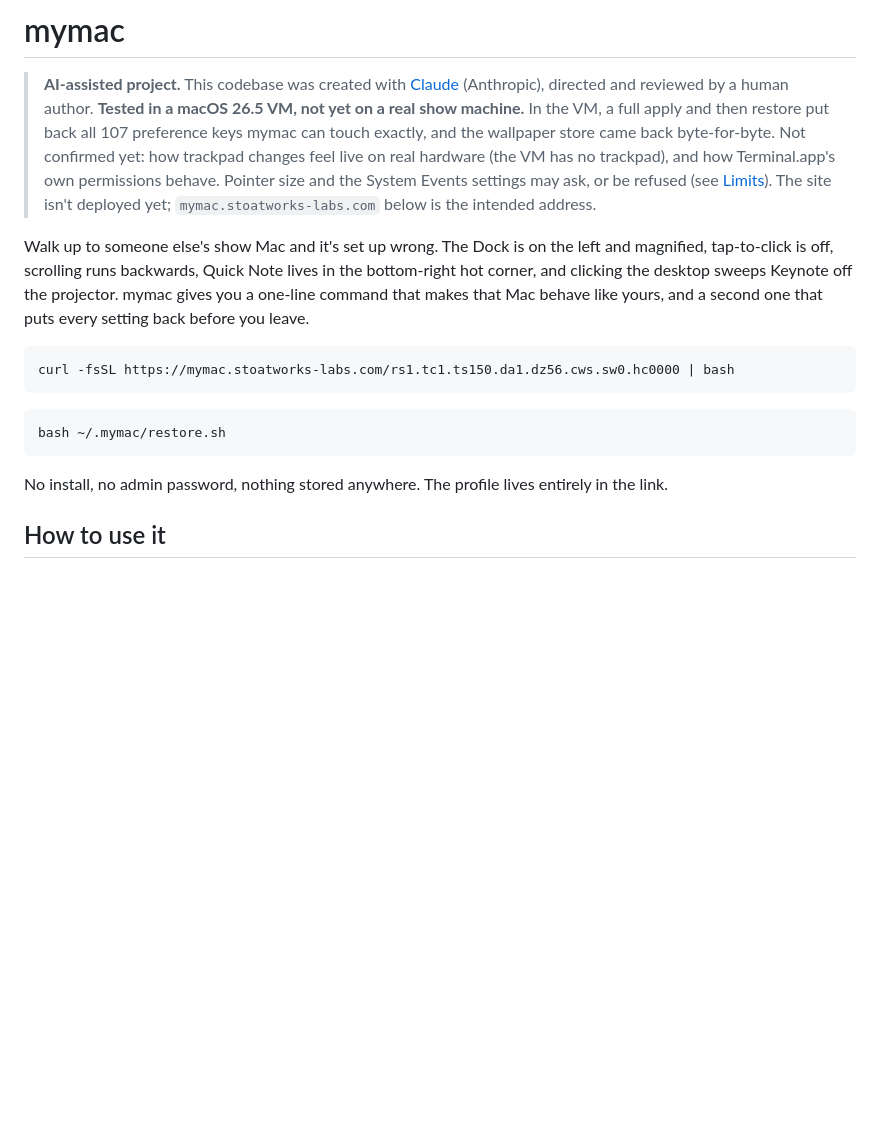
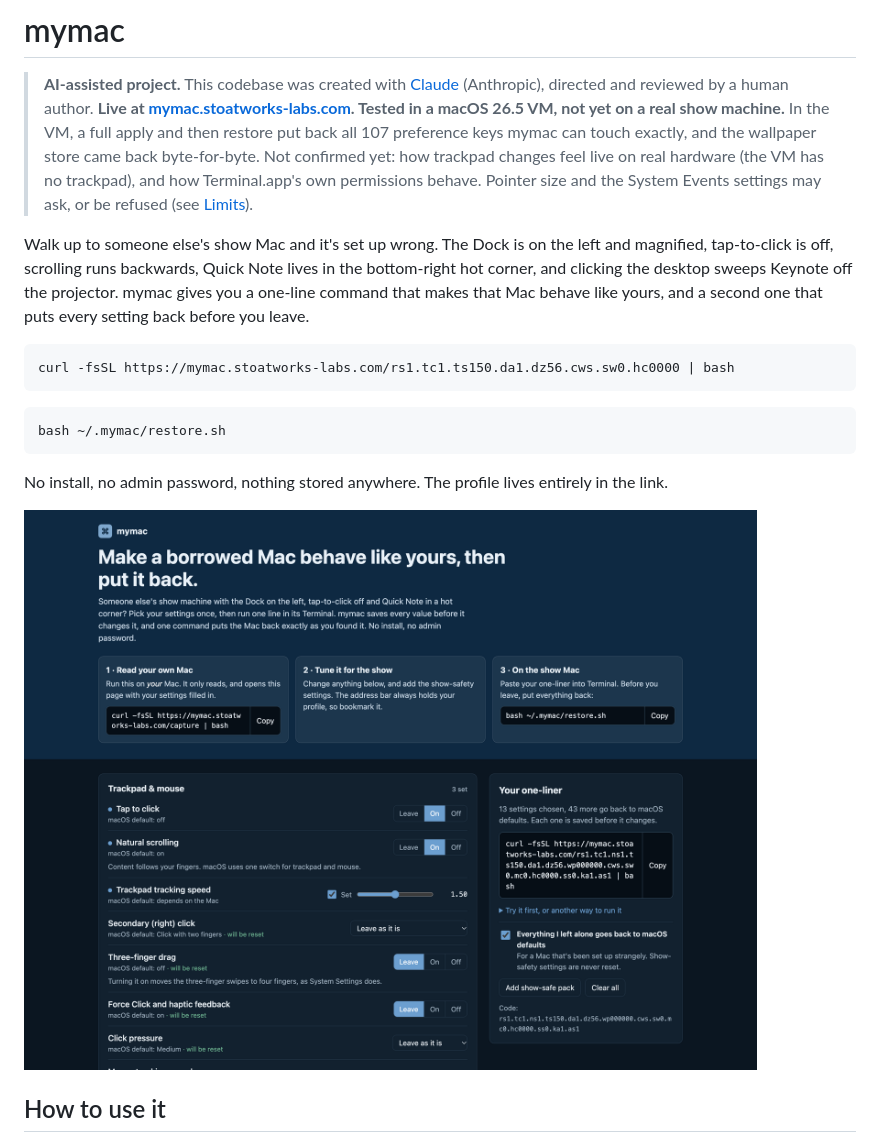
Before and after one commit to stoatworks-labs/mymac, a Markdown page: README.md, the part around the change. Rendered like a GitHub page; pictures changed too: docs/screenshots/mymac.png (added); blank space fills up the shorter version.

Commit message:
README: it's live; add a screenshot of the builder
The site went live at mymac.stoatworks-labs.com on 2026-11-16. The screenshot
is what the website's thumbnail and hero are cut from. Worktrees are ignored.

Co-Authored-By: Claude Opus 5.5 <noreply@anthropic.com>

````diff
--- a/README.md
+++ b/README.md
@@ -2,12 +2,12 @@
 
 > **AI-assisted project.** This codebase was created with [Claude](https://claude.com/claude-code)
 > (Anthropic), directed and reviewed by a human author.
-> **Tested in a macOS 26.5 VM, not yet on a real show machine.** In the VM, a full apply and then
-> restore put back all 107 preference keys mymac can touch exactly, and the wallpaper store came
-> back byte-for-byte. Not confirmed yet: how trackpad changes feel live on real hardware (the VM
-> has no trackpad), and how Terminal.app's own permissions behave. Pointer size and the System
-> Events settings may ask, or be refused (see [Limits](#limits)). The site isn't deployed yet;
-> `mymac.stoatworks-labs.com` below is the intended address.
+> **Live at [mymac.stoatworks-labs.com](https://mymac.stoatworks-labs.com). Tested in a macOS 26.5
+> VM, not yet on a real show machine.** In the VM, a full apply and then restore put back all 107
+> preference keys mymac can touch exactly, and the wallpaper store came back byte-for-byte. Not
+> confirmed yet: how trackpad changes feel live on real hardware (the VM has no trackpad), and how
+> Terminal.app's own permissions behave. Pointer size and the System Events settings may ask, or
+> be refused (see [Limits](#limits)).
 
 Walk up to someone else's show Mac and it's set up wrong. The Dock is on the left and magnified,
 tap-to-click is off, scrolling runs backwards, Quick Note lives in the bottom-right hot corner,
@@ -24,6 +24,8 @@ bash ~/.mymac/restore.sh
 ```
 
 No install, no admin password, nothing stored anywhere. The profile lives entirely in the link.
+
+![The mymac builder with a show profile filled in](docs/screenshots/mymac.png)
 
 ## How to use it
 
````
Also changed, not shown: 1 other file.
